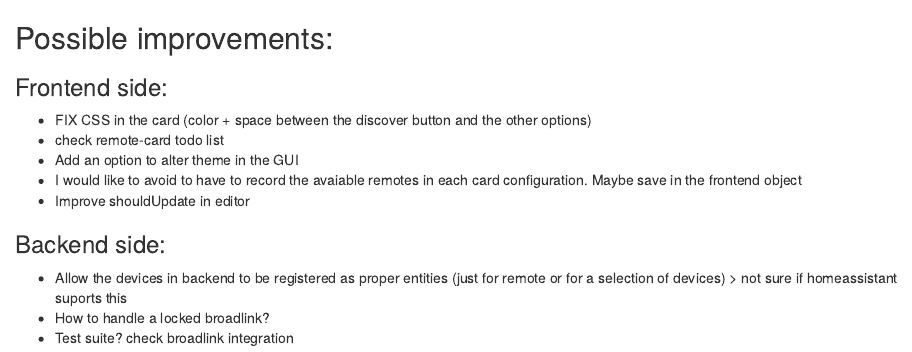
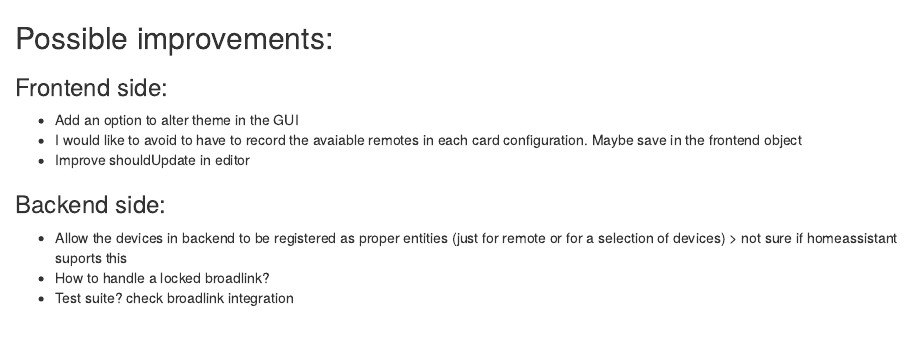
Before and after one commit to racelandshop/broadllink-card, an R Markdown document (improvement.Rmd): the page in a window 1100 px wide, from its top. Rendered offline with R 4.5, knitr and Pandoc, with nearby package versions.

Commit message:
updated TODO list

```diff
--- a/improvement.Rmd
+++ b/improvement.Rmd
@@ -1,8 +1,6 @@
 ## Possible improvements:
 
 ### Frontend side:
- - FIX CSS in the card (color + space between the discover button and the other options)
- - check remote-card todo list
  - Add an option to alter theme in the GUI
  - I would like to avoid to have to record the avaiable remotes in each card configuration. Maybe save in the frontend object
  - Improve shouldUpdate in editor
```
